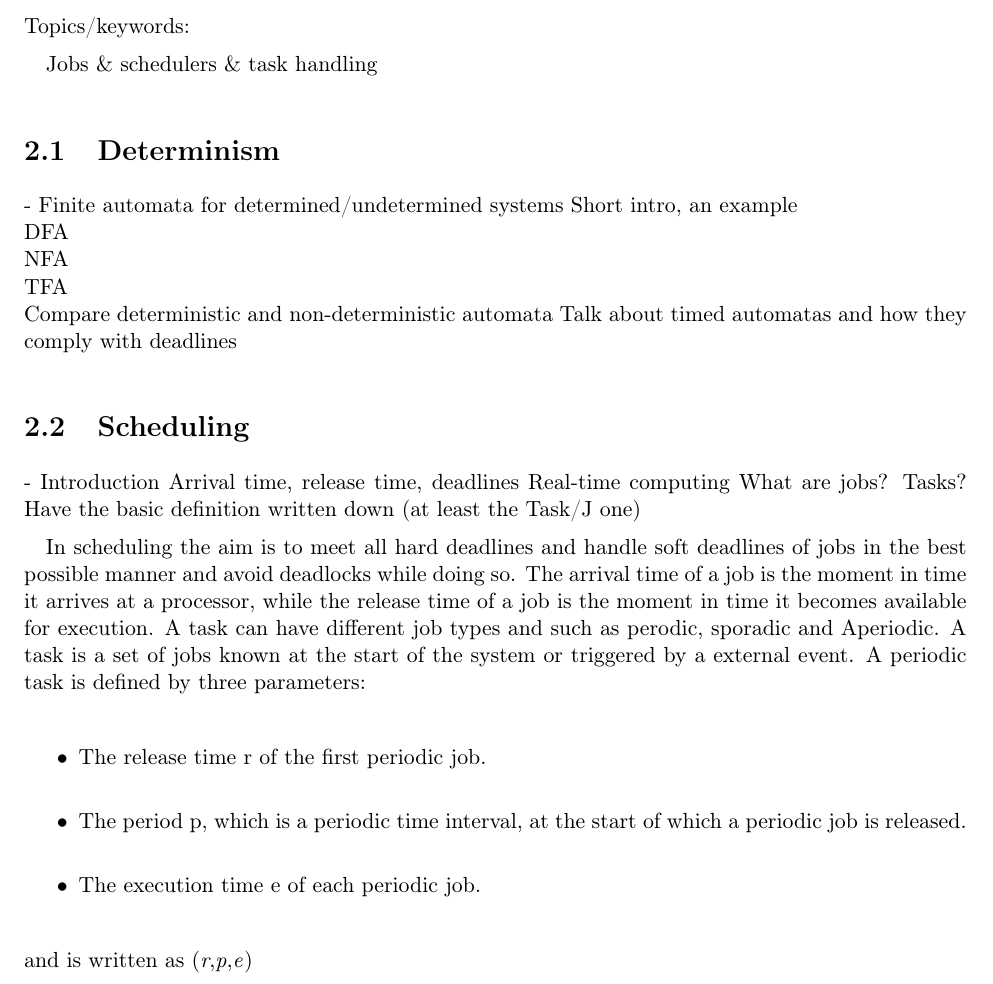
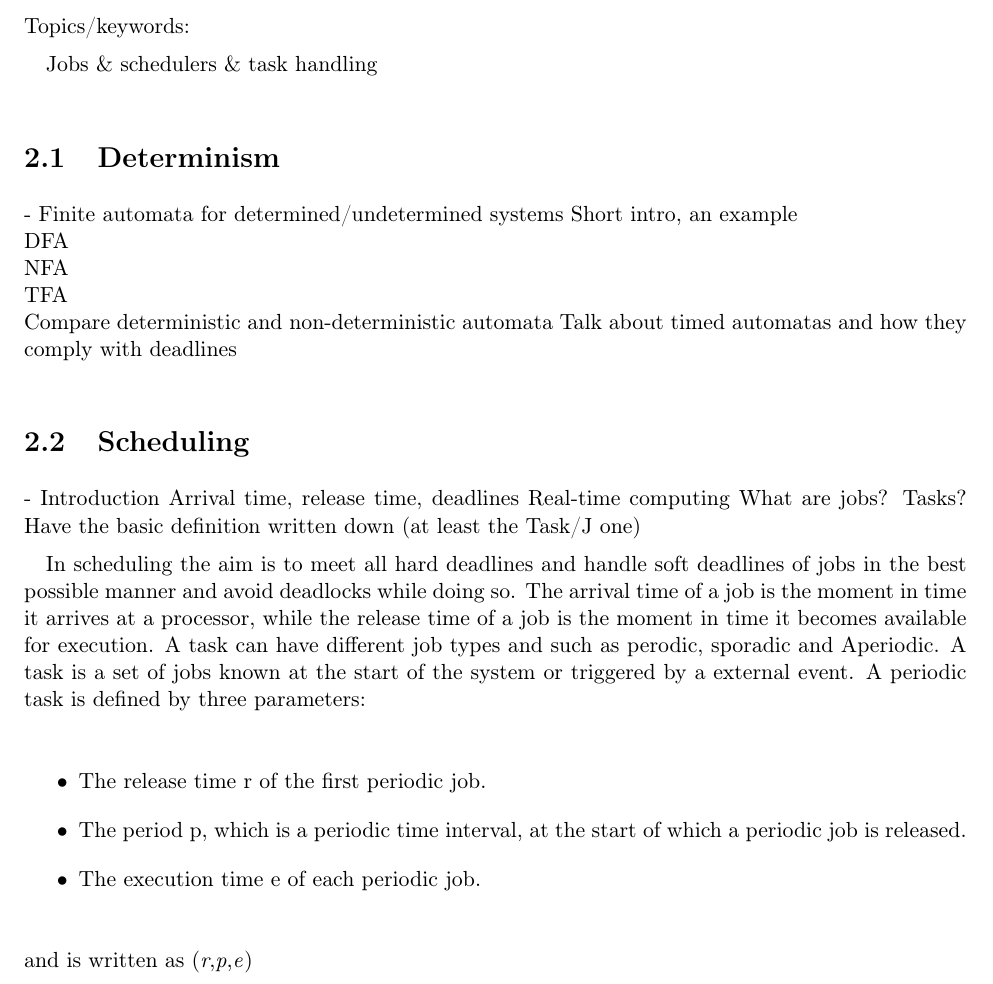
Before and after one commit to entvex/Distributed-and-Pervasive-Systems, a LaTeX book (report.tex, which reads realTimeComputing/scheduling/scheduling.tex): part of page 5 of 26, cut so that both start at the same text. Compiled offline with pdfLaTeX.

```diff
--- a/realTimeComputing/scheduling/scheduling.tex
+++ b/realTimeComputing/scheduling/scheduling.tex
@@ -12,6 +12,7 @@
 A periodic task is defined by three parameters:
 %TODO: Tror du der er en måde at skubbe dem mere sammen, så der er mere plads?
 \begin{itemize}
+	\itemsep0em
 	\item The release time r of the first periodic job.
 	\item The period p, which is a periodic time interval, at the start of which a periodic job is released.
 	\item The execution time e of each periodic job.
```
Also changed, not shown: repport.pdf (deleted), 1 other file.
